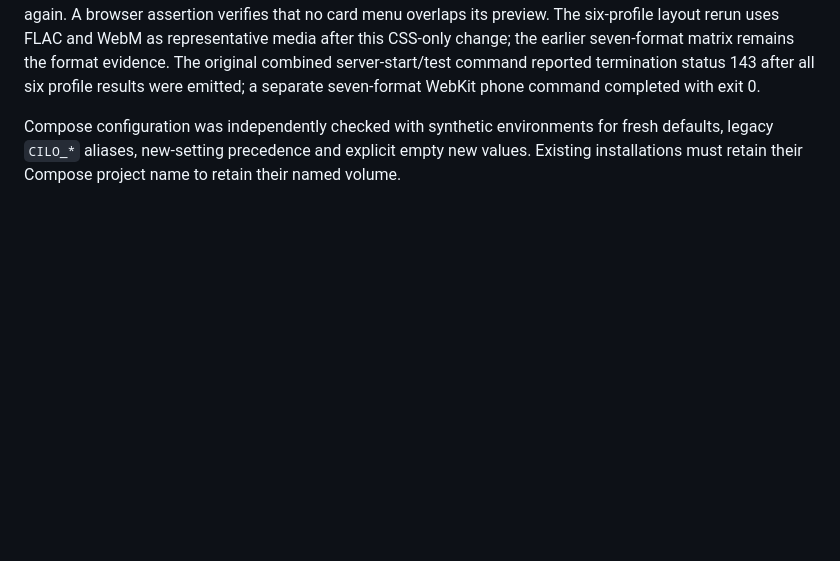
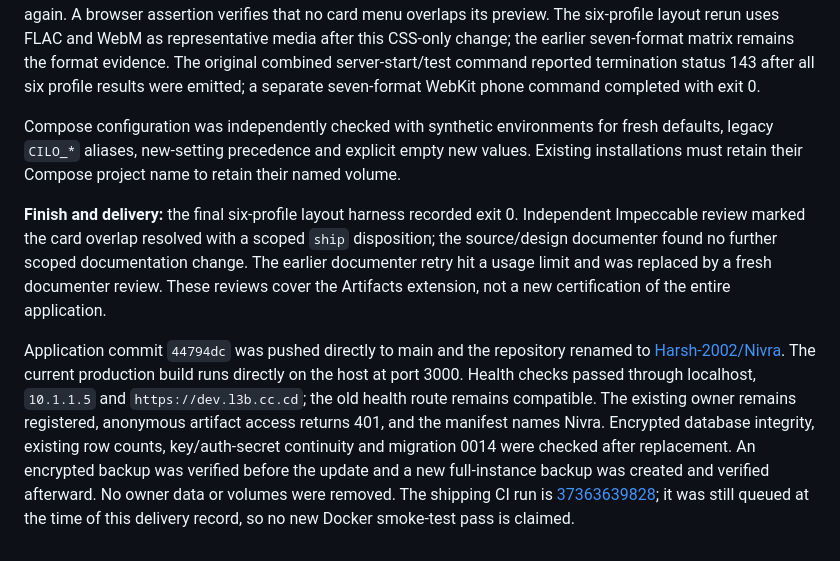
Before and after one commit to Harsh-2002/Cilo, a Markdown page: docs/verification.md, the part around the change. Drawn GitHub-style; blank space fills up the shorter version.

Commit message:
Record Nivra review and host delivery checks

```diff
--- a/docs/verification.md
+++ b/docs/verification.md
@@ -281,3 +281,7 @@ Limits remain as documented in [artifacts.md](artifacts.md): OCR is English and
 The finish review identified one material visual defect: card menus overlaid previews, especially at the 44 px touch size. The menu now occupies its own row below the preview/text. The production build and lint passed again. A browser assertion verifies that no card menu overlaps its preview. The six-profile layout rerun uses FLAC and WebM as representative media after this CSS-only change; the earlier seven-format matrix remains the format evidence. The original combined server-start/test command reported termination status 143 after all six profile results were emitted; a separate seven-format WebKit phone command completed with exit 0.
 
 Compose configuration was independently checked with synthetic environments for fresh defaults, legacy `CILO_*` aliases, new-setting precedence and explicit empty new values. Existing installations must retain their Compose project name to retain their named volume.
+
+**Finish and delivery:** the final six-profile layout harness recorded exit 0. Independent Impeccable review marked the card overlap resolved with a scoped `ship` disposition; the source/design documenter found no further scoped documentation change. The earlier documenter retry hit a usage limit and was replaced by a fresh documenter review. These reviews cover the Artifacts extension, not a new certification of the entire application.
+
+Application commit `44794dc` was pushed directly to main and the repository renamed to [Harsh-2002/Nivra](https://github.com/Harsh-2002/Nivra). The current production build runs directly on the host at port 3000. Health checks passed through localhost, `10.1.1.5` and `https://dev.l3b.cc.cd`; the old health route remains compatible. The existing owner remains registered, anonymous artifact access returns 401, and the manifest names Nivra. Encrypted database integrity, existing row counts, key/auth-secret continuity and migration 0014 were checked after replacement. An encrypted backup was verified before the update and a new full-instance backup was created and verified afterward. No owner data or volumes were removed. The shipping CI run is [37363639828](https://github.com/Harsh-2002/Nivra/actions/runs/37363639828); it was still queued at the time of this delivery record, so no new Docker smoke-test pass is claimed.
```
